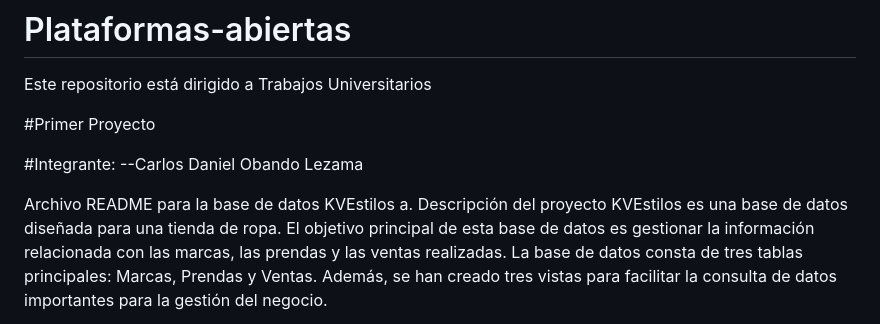
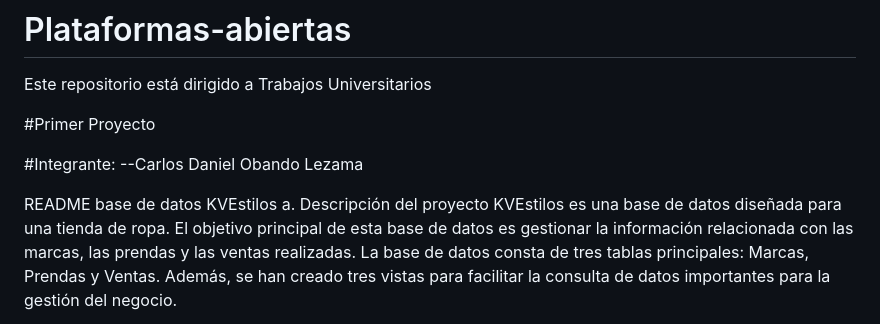
Before and after one commit to Z0MB13KV21/Plataformas-abiertas, a Markdown page: scripts/README.md, the part around the change. Drawn GitHub-style.

```diff
--- a/scripts/README.md
+++ b/scripts/README.md
@@ -6,7 +6,7 @@ Este repositorio está dirigido a Trabajos Universitarios
 #Integrante:
 --Carlos Daniel Obando Lezama
 
-Archivo README para la base de datos KVEstilos
+README base de datos KVEstilos
 a. Descripción del proyecto
 KVEstilos es una base de datos diseñada para una tienda de ropa. El objetivo principal de esta base de datos es gestionar la información relacionada con las marcas, las prendas y las ventas realizadas. La base de datos consta de tres tablas principales: Marcas, Prendas y Ventas. Además, se han creado tres vistas para facilitar la consulta de datos importantes para la gestión del negocio.
 
```
